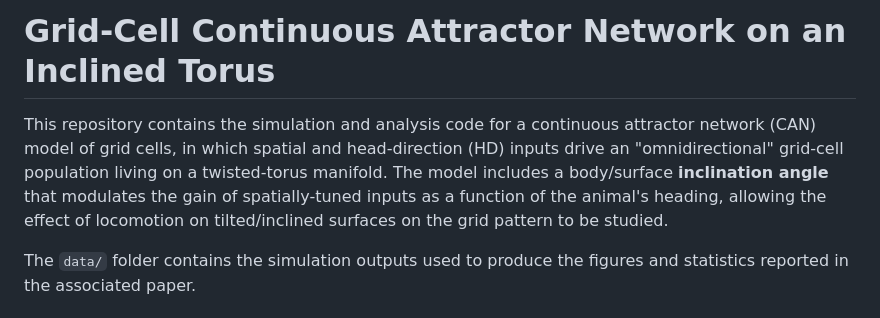
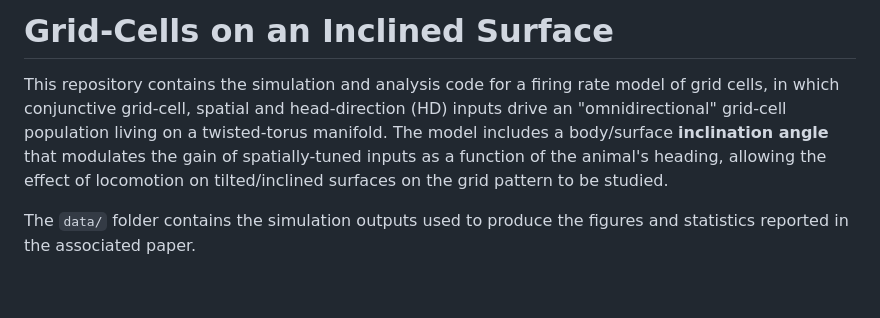
Before and after one commit to Facuemina/GridShift-Framework, a Markdown page: README.md, the part around the change. Rendered like a GitHub page; blank space fills up the shorter version.

```diff
--- a/README.md
+++ b/README.md
@@ -1,6 +1,6 @@
-# Grid-Cell Continuous Attractor Network on an Inclined Torus
+# Grid-Cells on an Inclined Surface
 
-This repository contains the simulation and analysis code for a continuous attractor network (CAN) model of grid cells, in which spatial and head-direction (HD) inputs drive an "omnidirectional" grid-cell population living on a twisted-torus manifold. The model includes a body/surface **inclination angle** that modulates the gain of spatially-tuned inputs as a function of the animal's heading, allowing the effect of locomotion on tilted/inclined surfaces on the grid pattern to be studied.
+This repository contains the simulation and analysis code for a firing rate model of grid cells, in which conjunctive grid-cell, spatial and head-direction (HD) inputs drive an "omnidirectional" grid-cell population living on a twisted-torus manifold. The model includes a body/surface **inclination angle** that modulates the gain of spatially-tuned inputs as a function of the animal's heading, allowing the effect of locomotion on tilted/inclined surfaces on the grid pattern to be studied.
 
 The `data/` folder contains the simulation outputs used to produce the figures and statistics reported in the associated paper.
 
```
